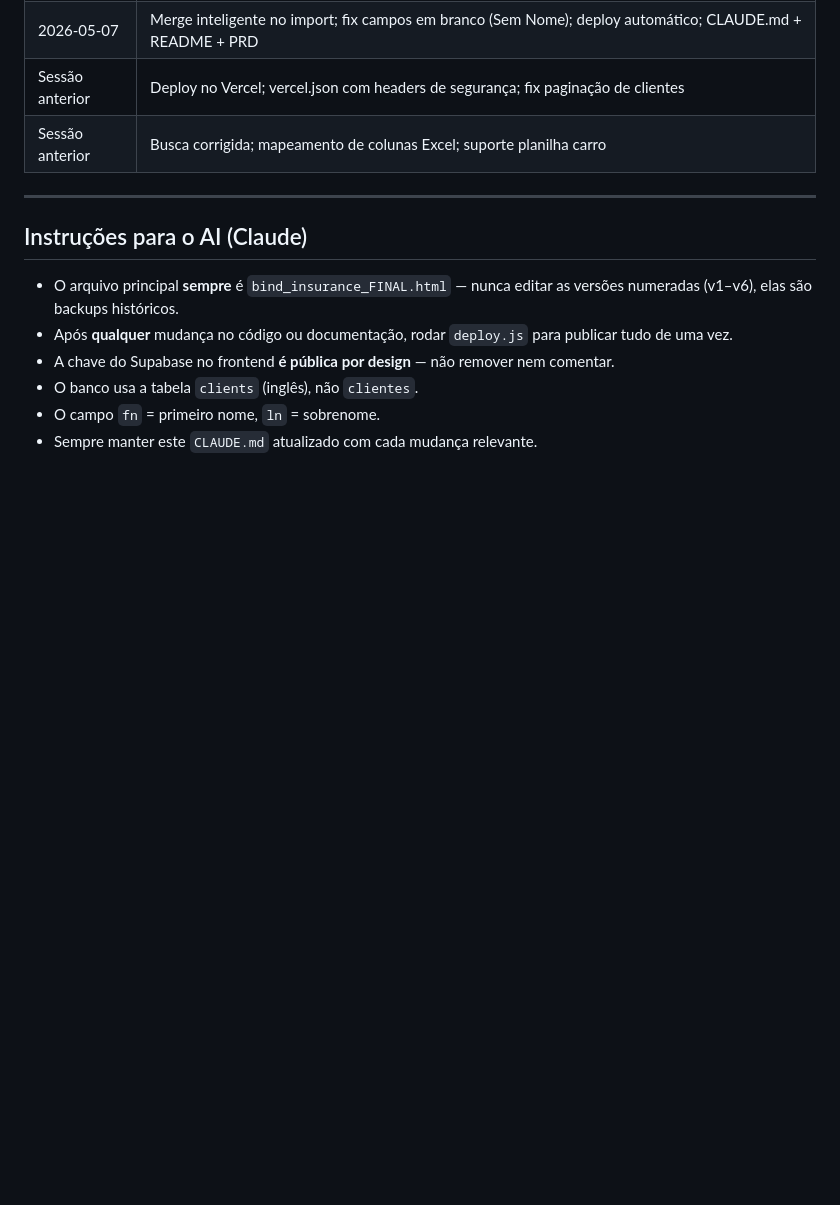
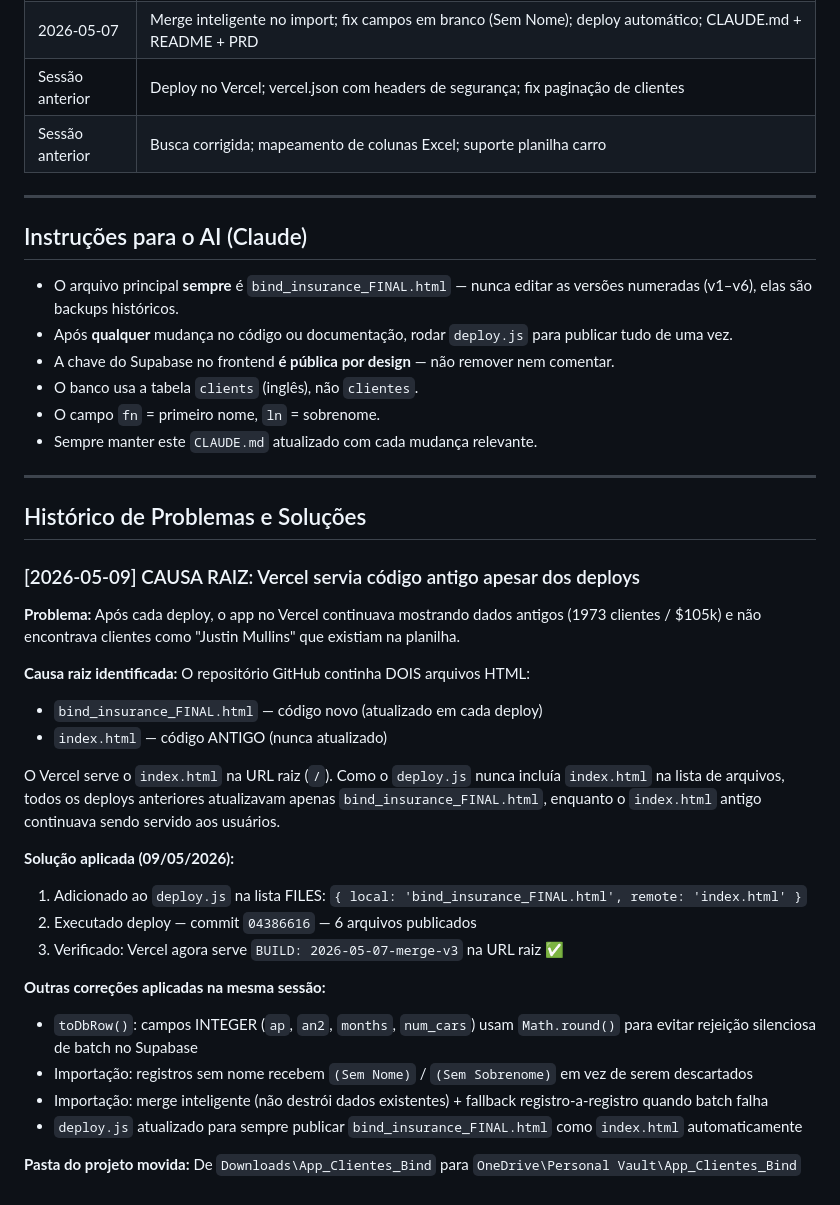
Before and after one commit to Bindinsurance/crm, a Markdown page: CLAUDE.md, the part around the change. Drawn GitHub-style; blank space fills up the shorter version.

```diff
--- a/CLAUDE.md
+++ b/CLAUDE.md
@@ -130,3 +130,30 @@ O Vercel detecta o push e faz redeploy automático em ~30 segundos.
 - O banco usa a tabela `clients` (inglês), não `clientes`.
 - O campo `fn` = primeiro nome, `ln` = sobrenome.
 - Sempre manter este `CLAUDE.md` atualizado com cada mudança relevante.
+
+---
+
+## Histórico de Problemas e Soluções
+
+### [2026-05-09] CAUSA RAIZ: Vercel servia código antigo apesar dos deploys
+
+**Problema:** Após cada deploy, o app no Vercel continuava mostrando dados antigos (1973 clientes / $105k) e não encontrava clientes como "Justin Mullins" que existiam na planilha.
+
+**Causa raiz identificada:** O repositório GitHub continha DOIS arquivos HTML:
+- `bind_insurance_FINAL.html` — código novo (atualizado em cada deploy)
+- `index.html` — código ANTIGO (nunca atualizado)
+
+O Vercel serve o `index.html` na URL raiz (`/`). Como o `deploy.js` nunca incluía `index.html` na lista de arquivos, todos os deploys anteriores atualizavam apenas `bind_insurance_FINAL.html`, enquanto o `index.html` antigo continuava sendo servido aos usuários.
+
+**Solução aplicada (09/05/2026):**
+1. Adicionado ao `deploy.js` na lista FILES: `{ local: 'bind_insurance_FINAL.html', remote: 'index.html' }`
+2. Executado deploy — commit `04386616` — 6 arquivos publicados
+3. Verificado: Vercel agora serve `BUILD: 2026-05-07-merge-v3` na URL raiz ✅
+
+**Outras correções aplicadas na mesma sessão:**
+- `toDbRow()`: campos INTEGER (`ap`, `an2`, `months`, `num_cars`) usam `Math.round()` para evitar rejeição silenciosa de batch no Supabase
+- Importação: registros sem nome recebem `(Sem Nome)` / `(Sem Sobrenome)` em vez de serem descartados
+- Importação: merge inteligente (não destrói dados existentes) + fallback registro-a-registro quando batch falha
+- `deploy.js` atualizado para sempre publicar `bind_insurance_FINAL.html` como `index.html` automaticamente
+
+**Pasta do projeto movida:** De `Downloads\App_Clientes_Bind` para `OneDrive\Personal Vault\App_Clientes_Bind`
```
